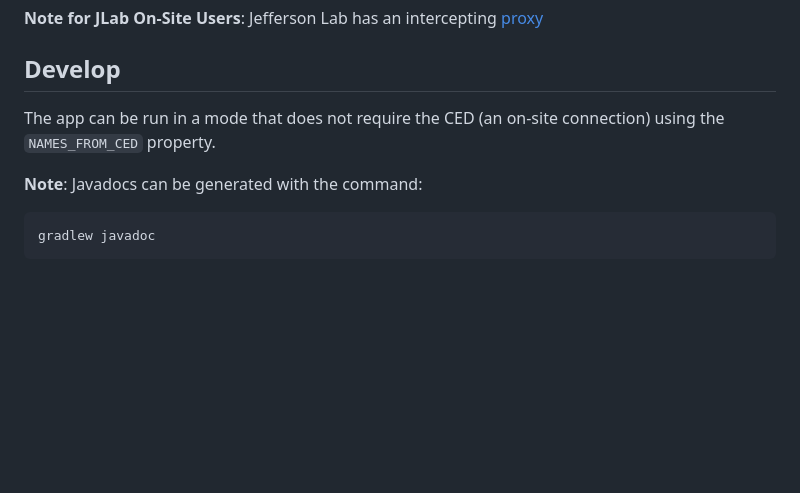
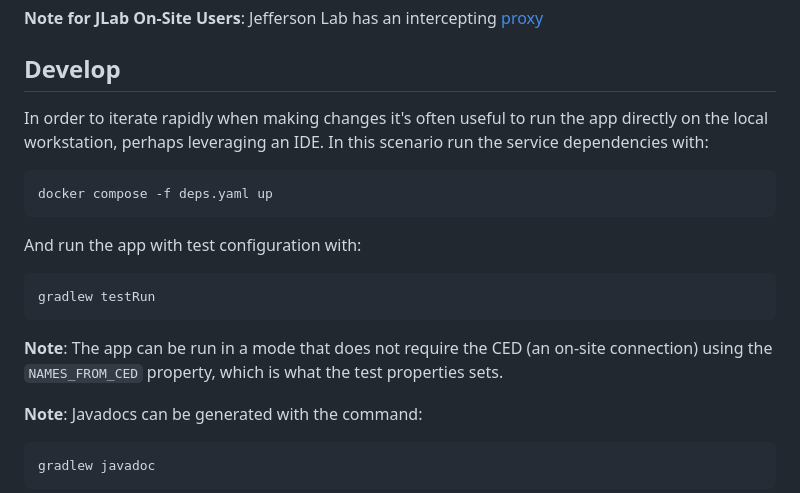
Before and after one commit to JeffersonLab/icalibrate, a Markdown page: README.md, the part around the change. Rendered like a GitHub page; blank space fills up the shorter version.

````diff
--- a/README.md
+++ b/README.md
@@ -82,7 +82,17 @@ gradlew build
 **Note for JLab On-Site Users**: Jefferson Lab has an intercepting [proxy](https://gist.github.com/slominskir/92c25a033db93a90184a5994e71d0b78)
 
 ## Develop
-The app can be run in a mode that does not require the CED (an on-site connection) using the `NAMES_FROM_CED` property.
+In order to iterate rapidly when making changes it's often useful to run the app directly on the local workstation, perhaps leveraging an IDE. In this scenario run the service dependencies with:
+```
+docker compose -f deps.yaml up
+```
+
+And run the app with test configuration with:
+```
+gradlew testRun
+```
+
+**Note**: The app can be run in a mode that does not require the CED (an on-site connection) using the `NAMES_FROM_CED` property, which is what the test properties sets.
 
 **Note**: Javadocs can be generated with the command:
 ```
````
